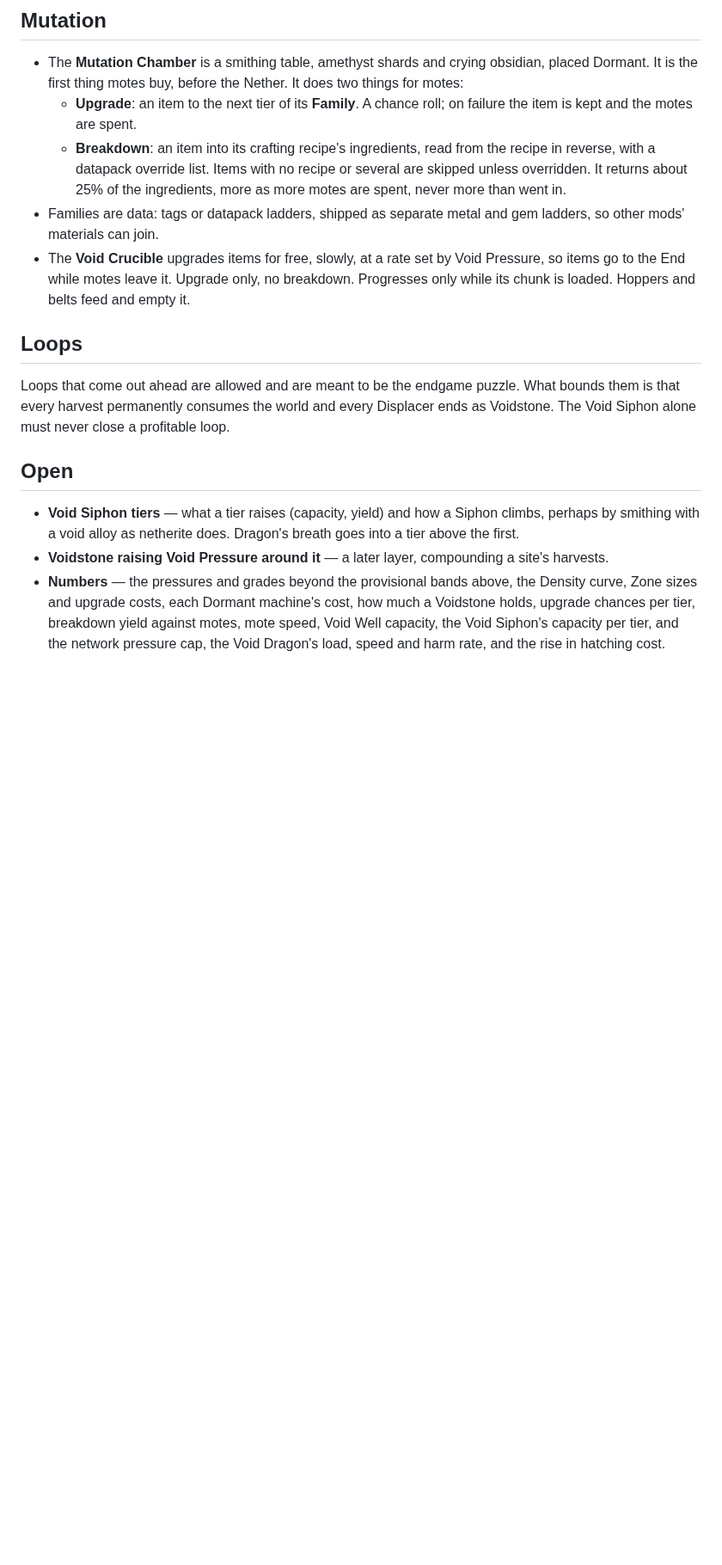
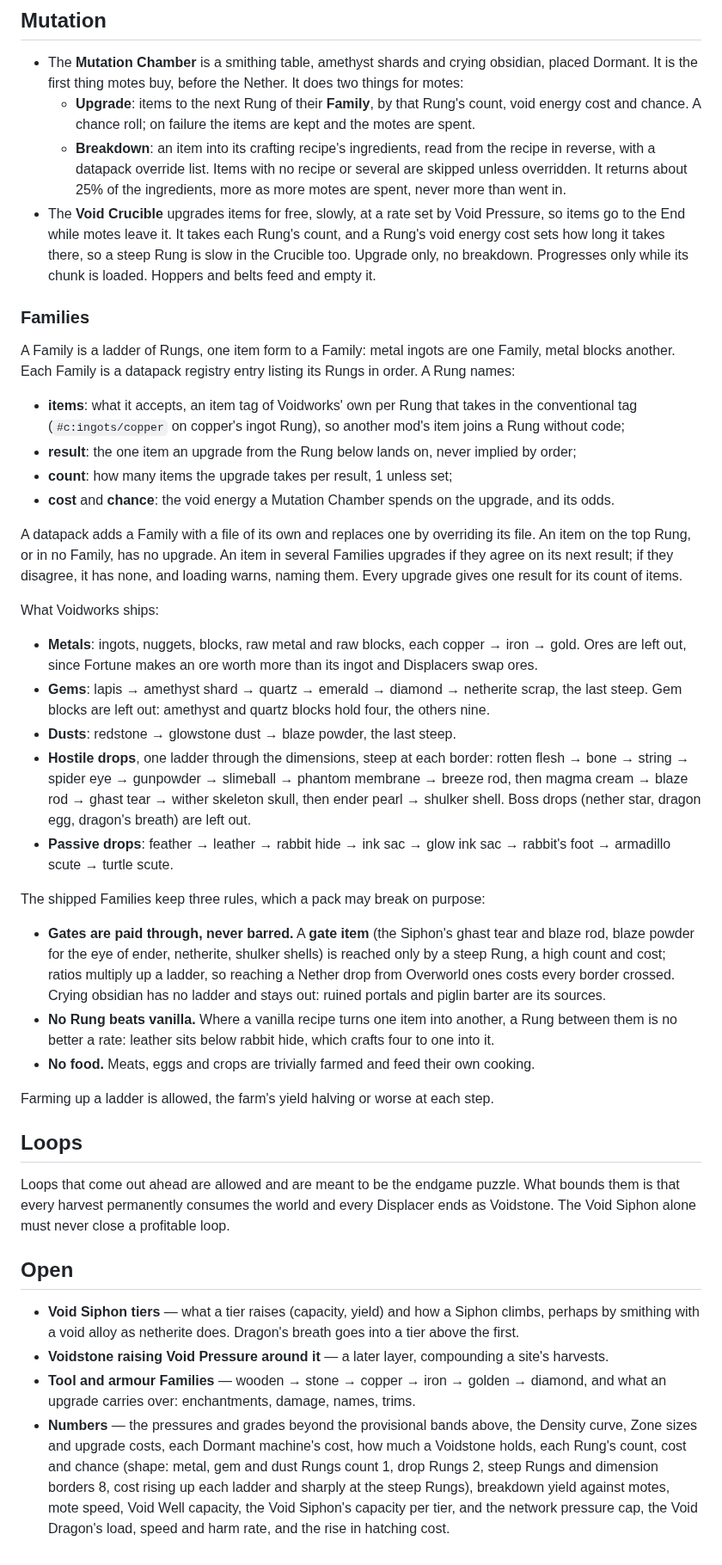
Before and after one commit to 5thlayer/voidworks, a Markdown page: docs/spec/void-energy.md, the part around one of its changes. Shown at 86% size. GitHub-like rendering; blank space fills up the shorter version.

Commit message:
docs: settle families as ladders of rungs, gated by steep rungs
A Family is one item form's ladder of Rungs, each naming its items,
result, count, cost and chance. Metal, gem, dust, hostile and passive
drop Families ship; gate items are reached only by steep Rungs.

Co-Authored-By: Claude Opus 5.5 <noreply@anthropic.com>

```diff
--- a/docs/spec/void-energy.md
+++ b/docs/spec/void-energy.md
@@ -204,16 +205,58 @@ Named and raised on the pattern of vanilla's Dried Ghast, Ghastling and Happy Gh
 
 - The **Mutation Chamber** is a smithing table, amethyst shards and crying obsidian, placed Dormant.
   It is the first thing motes buy, before the Nether. It does two things for motes:
-  - **Upgrade**: an item to the next tier of its **Family**. A chance roll; on failure the item is
-    kept and the motes are spent.
+  - **Upgrade**: items to the next Rung of their **Family**, by that Rung's count, void energy cost
+    and chance. A chance roll; on failure the items are kept and the motes are spent.
   - **Breakdown**: an item into its crafting recipe's ingredients, read from the recipe in reverse,
     with a datapack override list. Items with no recipe or several are skipped unless overridden.
     It returns about 25% of the ingredients, more as more motes are spent, never more than went in.
-- Families are data: tags or datapack ladders, shipped as separate metal and gem ladders, so other
-  mods' materials can join.
 - The **Void Crucible** upgrades items for free, slowly, at a rate set by Void Pressure, so items go
-  to the End while motes leave it. Upgrade only, no breakdown. Progresses only while its chunk is
-  loaded. Hoppers and belts feed and empty it.
+  to the End while motes leave it. It takes each Rung's count, and a Rung's void energy cost sets
+  how long it takes there, so a steep Rung is slow in the Crucible too. Upgrade only, no breakdown.
+  Progresses only while its chunk is loaded. Hoppers and belts feed and empty it.
+
+### Families
+
+A Family is a ladder of Rungs, one item form to a Family: metal ingots are one Family, metal blocks
+another. Each Family is a datapack registry entry listing its Rungs in order. A Rung names:
+
+- **items**: what it accepts, an item tag of Voidworks' own per Rung that takes in the conventional
+  tag (`#c:ingots/copper` on copper's ingot Rung), so another mod's item joins a Rung without code;
+- **result**: the one item an upgrade from the Rung below lands on, never implied by order;
+- **count**: how many items the upgrade takes per result, 1 unless set;
+- **cost** and **chance**: the void energy a Mutation Chamber spends on the upgrade, and its odds.
+
+A datapack adds a Family with a file of its own and replaces one by overriding its file. An item on
+the top Rung, or in no Family, has no upgrade. An item in several Families upgrades if they agree on
+its next result; if they disagree, it has none, and loading warns, naming them. Every upgrade gives
+one result for its count of items.
+
+What Voidworks ships:
+
+- **Metals**: ingots, nuggets, blocks, raw metal and raw blocks, each copper → iron → gold. Ores
+  are left out, since Fortune makes an ore worth more than its ingot and Displacers swap ores.
+- **Gems**: lapis → amethyst shard → quartz → emerald → diamond → netherite scrap, the last steep.
+  Gem blocks are left out: amethyst and quartz blocks hold four, the others nine.
+- **Dusts**: redstone → glowstone dust → blaze powder, the last steep.
+- **Hostile drops**, one ladder through the dimensions, steep at each border: rotten flesh → bone →
+  string → spider eye → gunpowder → slimeball → phantom membrane → breeze rod, then magma cream →
+  blaze rod → ghast tear → wither skeleton skull, then ender pearl → shulker shell. Boss drops
+  (nether star, dragon egg, dragon's breath) are left out.
+- **Passive drops**: feather → leather → rabbit hide → ink sac → glow ink sac → rabbit's foot →
+  armadillo scute → turtle scute.
+
+The shipped Families keep three rules, which a pack may break on purpose:
+
+- **Gates are paid through, never barred.** A **gate item** (the Siphon's ghast tear and blaze rod,
+  blaze powder for the eye of ender, netherite, shulker shells) is reached only by a steep Rung, a
+  high count and cost; ratios multiply up a ladder, so reaching a Nether drop from Overworld ones
+  costs every border crossed. Crying obsidian has no ladder and stays out: ruined portals and
+  piglin barter are its sources.
+- **No Rung beats vanilla.** Where a vanilla recipe turns one item into another, a Rung between them
+  is no better a rate: leather sits below rabbit hide, which crafts four to one into it.
+- **No food.** Meats, eggs and crops are trivially farmed and feed their own cooking.
+
+Farming up a ladder is allowed, the farm's yield halving or worse at each step.
 
 ## Loops
 
@@ -225,7 +268,11 @@ ends as Voidstone. The Void Siphon alone must never close a profitable loop.
 - **Void Siphon tiers** — what a tier raises (capacity, yield) and how a Siphon climbs, perhaps by
   smithing with a void alloy as netherite does. Dragon's breath goes into a tier above the first.
 - **Voidstone raising Void Pressure around it** — a later layer, compounding a site's harvests.
+- **Tool and armour Families** — wooden → stone → copper → iron → golden → diamond, and what an
+  upgrade carries over: enchantments, damage, names, trims.
 - **Numbers** — the pressures and grades beyond the provisional bands above, the Density curve, Zone sizes and upgrade costs,
-  each Dormant machine's cost, how much a Voidstone holds, upgrade chances per tier, breakdown yield against motes, mote speed, Void Well capacity,
+  each Dormant machine's cost, how much a Voidstone holds, each Rung's count, cost and chance (shape: metal, gem
+  and dust Rungs count 1, drop Rungs 2, steep Rungs and dimension borders 8, cost rising up each ladder and
+  sharply at the steep Rungs), breakdown yield against motes, mote speed, Void Well capacity,
   the Void Siphon's capacity per tier, and the network pressure cap, the Void Dragon's load, speed and harm rate, and the rise in hatching
   cost.
```
Also changed, not shown: other parts of docs/spec/void-energy.md (+5 -4 lines), GLOSSARY.md (+17 -3 lines).
